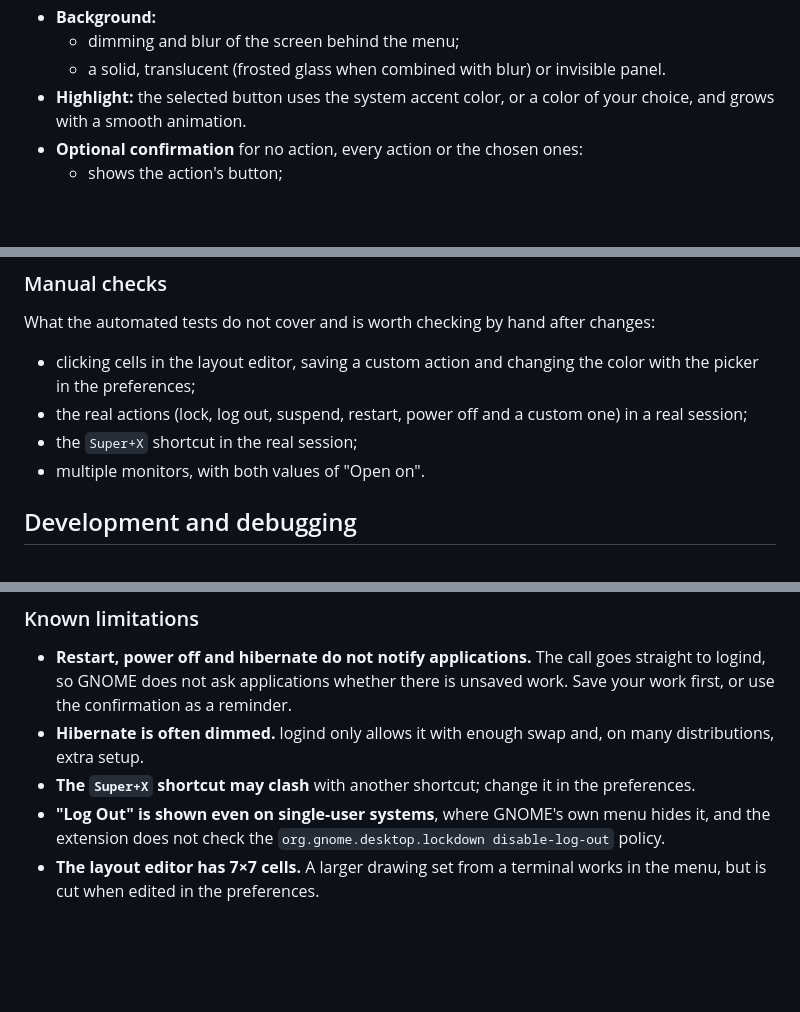
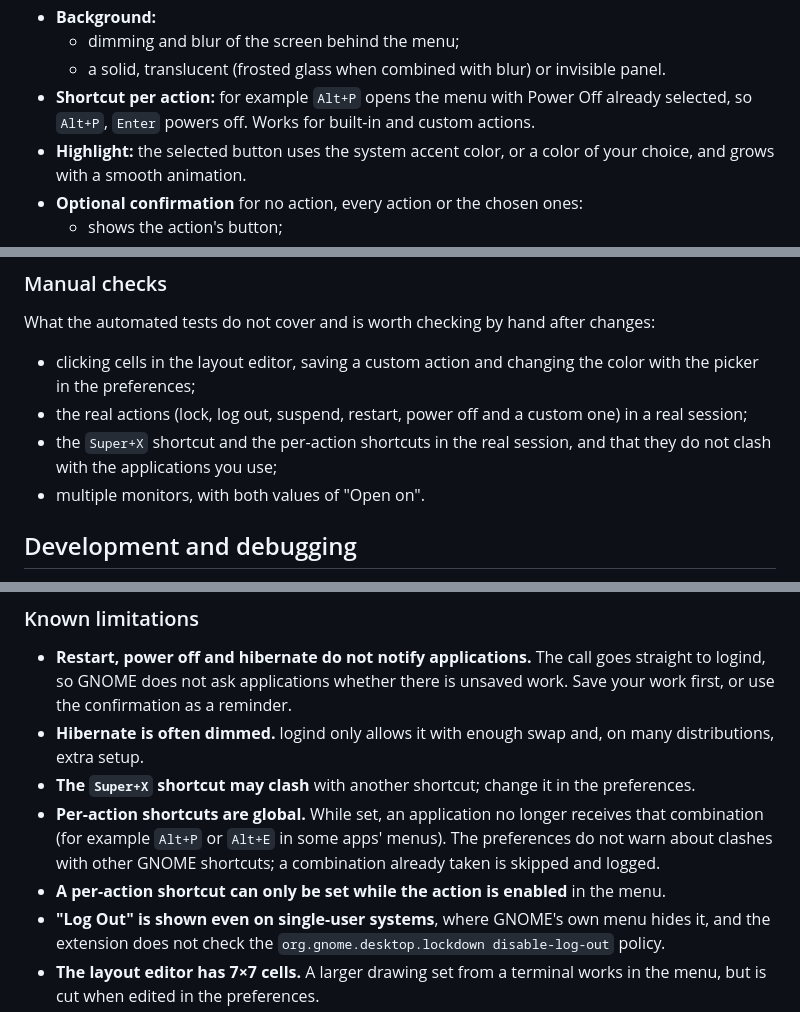
Before and after one commit to wvmj-dev/fast-gnome-menu, a Markdown page: README.md, 3 parts joined by grey strips. Drawn GitHub-style; blank space fills up the shorter version.

```diff
--- a/README.md
+++ b/README.md
@@ -48,6 +52,7 @@ The screenshots are taken by the [smoke test](#smoke-test-buildsh-test). The UI
 - **Background:**
   - dimming and blur of the screen behind the menu;
   - a solid, translucent (frosted glass when combined with blur) or invisible panel.
+- **Shortcut per action:** for example `Alt+P` opens the menu with Power Off already selected, so `Alt+P`, `Enter` powers off. Works for built-in and custom actions.
 - **Highlight:** the selected button uses the system accent color, or a color of your choice, and grows with a smooth animation.
 - **Optional confirmation** for no action, every action or the chosen ones:
   - shows the action's button;
@@ -489,7 +517,7 @@ What the automated tests do not cover and is worth checking by hand after change
 
 - clicking cells in the layout editor, saving a custom action and changing the color with the picker in the preferences;
 - the real actions (lock, log out, suspend, restart, power off and a custom one) in a real session;
-- the `Super+X` shortcut in the real session;
+- the `Super+X` shortcut and the per-action shortcuts in the real session, and that they do not clash with the applications you use;
 - multiple monitors, with both values of "Open on".
 
 ## Development and debugging
@@ -559,6 +587,8 @@ After changing texts in the code, run `./build.sh pot` and fill in the new or `f
 - **Restart, power off and hibernate do not notify applications.** The call goes straight to logind, so GNOME does not ask applications whether there is unsaved work. Save your work first, or use the confirmation as a reminder.
 - **Hibernate is often dimmed.** logind only allows it with enough swap and, on many distributions, extra setup.
 - **The `Super+X` shortcut may clash** with another shortcut; change it in the preferences.
+- **Per-action shortcuts are global.** While set, an application no longer receives that combination (for example `Alt+P` or `Alt+E` in some apps' menus). The preferences do not warn about clashes with other GNOME shortcuts; a combination already taken is skipped and logged.
+- **A per-action shortcut can only be set while the action is enabled** in the menu.
 - **"Log Out" is shown even on single-user systems**, where GNOME's own menu hides it, and the extension does not check the `org.gnome.desktop.lockdown disable-log-out` policy.
 - **The layout editor has 7×7 cells.** A larger drawing set from a terminal works in the menu, but is cut when edited in the preferences.
 
```
Also changed, not shown: other parts of README.md (+31 -4 lines), docs/screenshots/preferences-shortcuts.png (added), docs/screenshots/shortcut.png (added).
